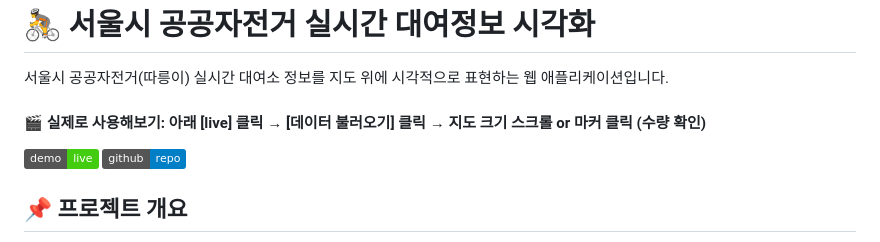
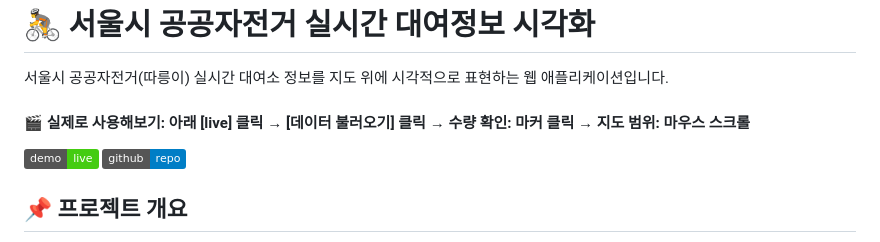
Before and after one commit to yssong01/bike_rental, a Markdown page: README.md, the part around the change. Drawn GitHub-style; badges without logos.

```diff
--- a/README.md
+++ b/README.md
@@ -1,7 +1,7 @@
 # 🚴 서울시 공공자전거 실시간 대여정보 시각화
 
 서울시 공공자전거(따릉이) 실시간 대여소 정보를 지도 위에 시각적으로 표현하는 웹 애플리케이션입니다.
-#### 🎬 실제로 사용해보기: 아래 [live] 클릭 → [데이터 불러오기] 클릭 → 지도 크기 스크롤 or 마커 클릭 (수량 확인)
+#### 🎬 실제로 사용해보기: 아래 [live] 클릭 → [데이터 불러오기] 클릭 → 수량 확인: 마커 클릭 → 지도 범위: 마우스 스크롤
 
 [![Deploy](https://img.shields.io/badge/demo-live-brightgreen)](https://yssong01.github.io/bike_rental/)
 [![GitHub](https://img.shields.io/badge/github-repo-blue)](https://github.com/yssong01/bike_rental)
```
